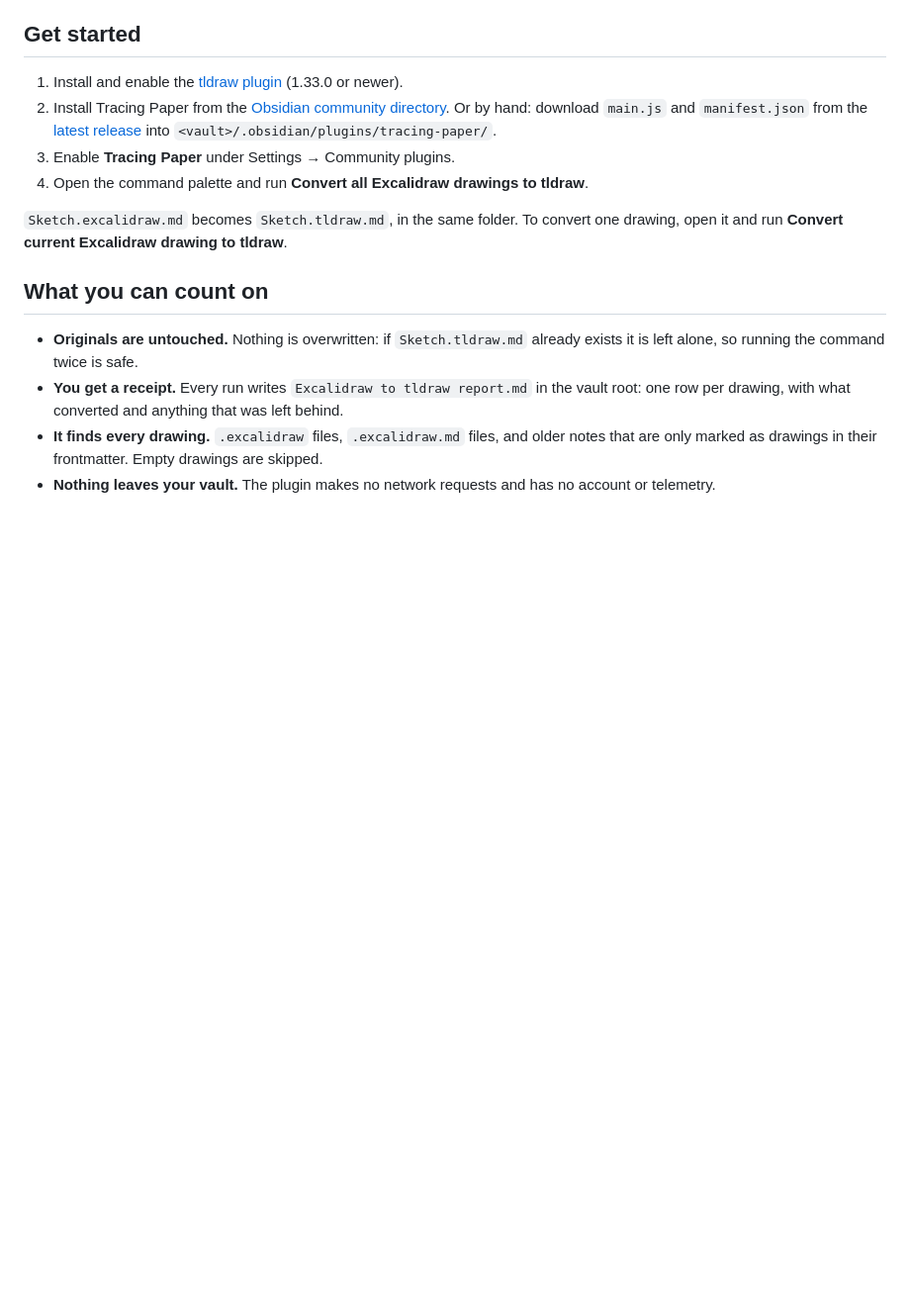
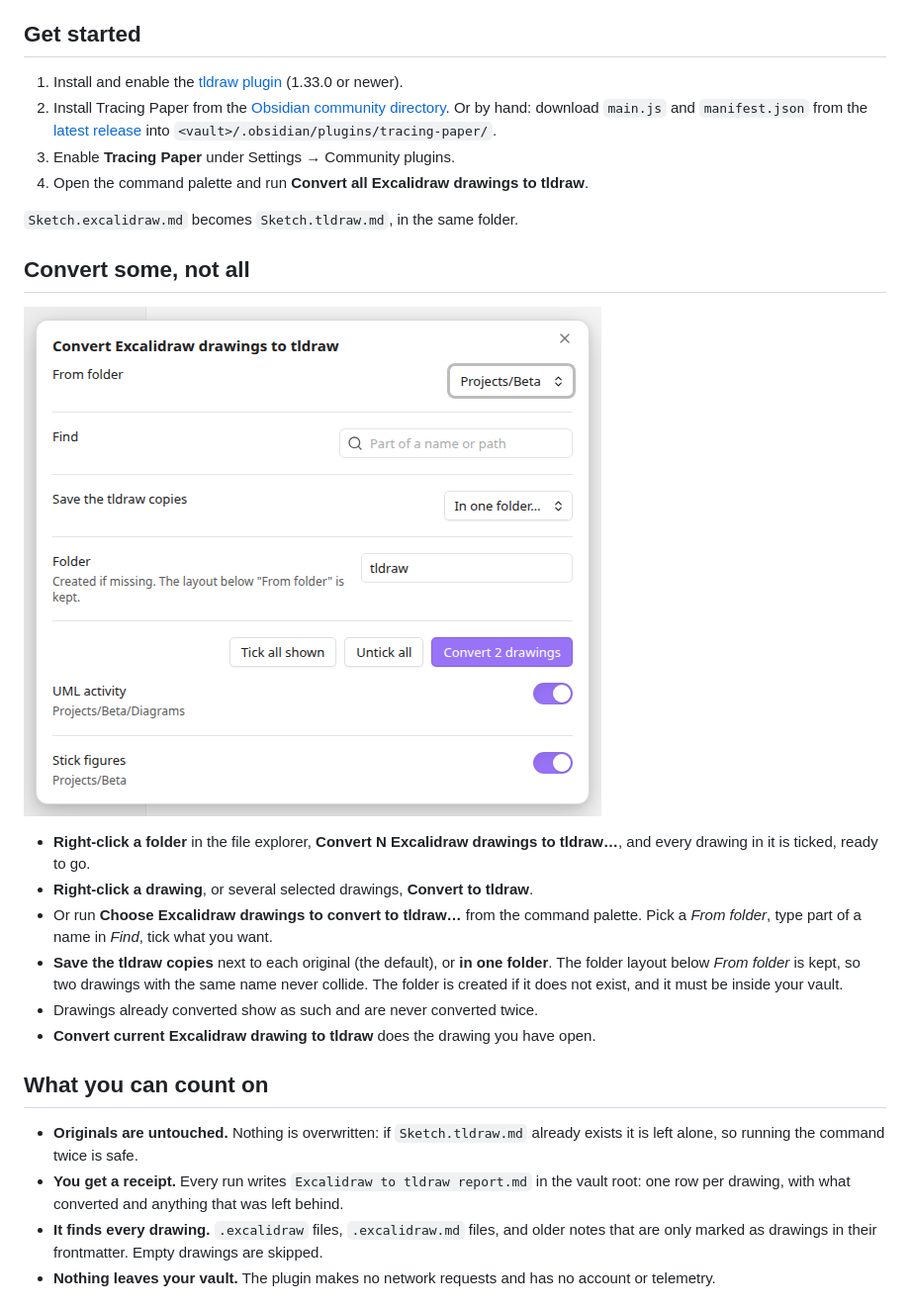
Before and after one commit to onchito-walks/obsidian-excalidraw-to-tldraw, a Markdown page: README.md, the part around the change. Shown at 99% size. Drawn GitHub-style; pictures changed too: docs/picker.png (added); blank space fills up the shorter version.

Commit message:
1.4.0: choose what to convert: from folder, search, save into a folder, right-click menus

```diff
--- a/README.md
+++ b/README.md
@@ -68,8 +68,22 @@ What still differs, because tldraw is a different tool:
 3. Enable **Tracing Paper** under Settings → Community plugins.
 4. Open the command palette and run **Convert all Excalidraw drawings to tldraw**.
 
-`Sketch.excalidraw.md` becomes `Sketch.tldraw.md`, in the same folder. To convert one drawing, open
-it and run **Convert current Excalidraw drawing to tldraw**.
+`Sketch.excalidraw.md` becomes `Sketch.tldraw.md`, in the same folder.
+
+## Convert some, not all
+
+![The chooser: from folder, find, save into a folder, tick drawings](docs/picker.png)
+
+- **Right-click a folder** in the file explorer, **Convert N Excalidraw drawings to tldraw…**, and
+  every drawing in it is ticked, ready to go.
+- **Right-click a drawing**, or several selected drawings, **Convert to tldraw**.
+- Or run **Choose Excalidraw drawings to convert to tldraw…** from the command palette. Pick a
+  *From folder*, type part of a name in *Find*, tick what you want.
+- **Save the tldraw copies** next to each original (the default), or **in one folder**. The folder
+  layout below *From folder* is kept, so two drawings with the same name never collide. The folder is
+  created if it does not exist, and it must be inside your vault.
+- Drawings already converted show as such and are never converted twice.
+- **Convert current Excalidraw drawing to tldraw** does the drawing you have open.
 
 ## What you can count on
 
```
Also changed, not shown: 9 other files.
